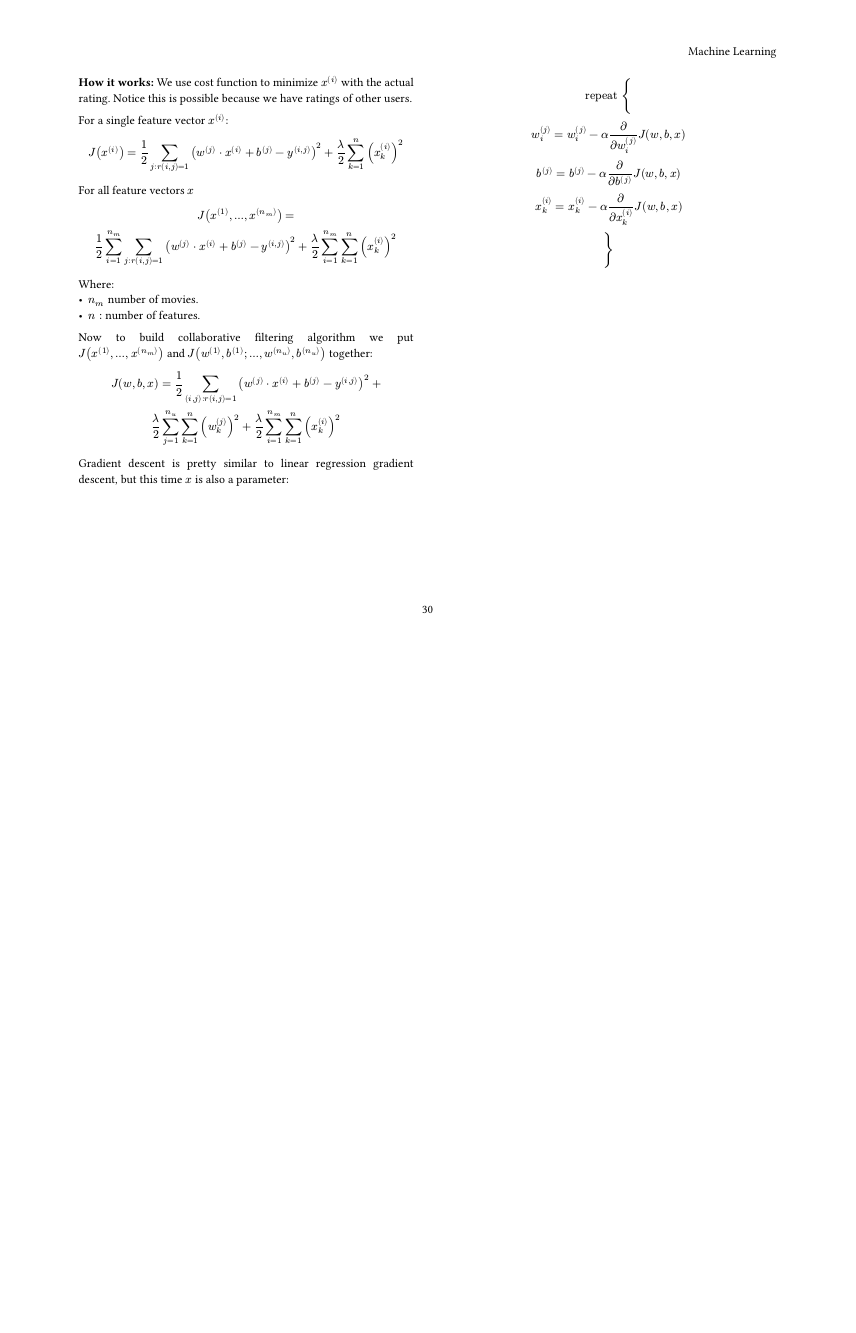
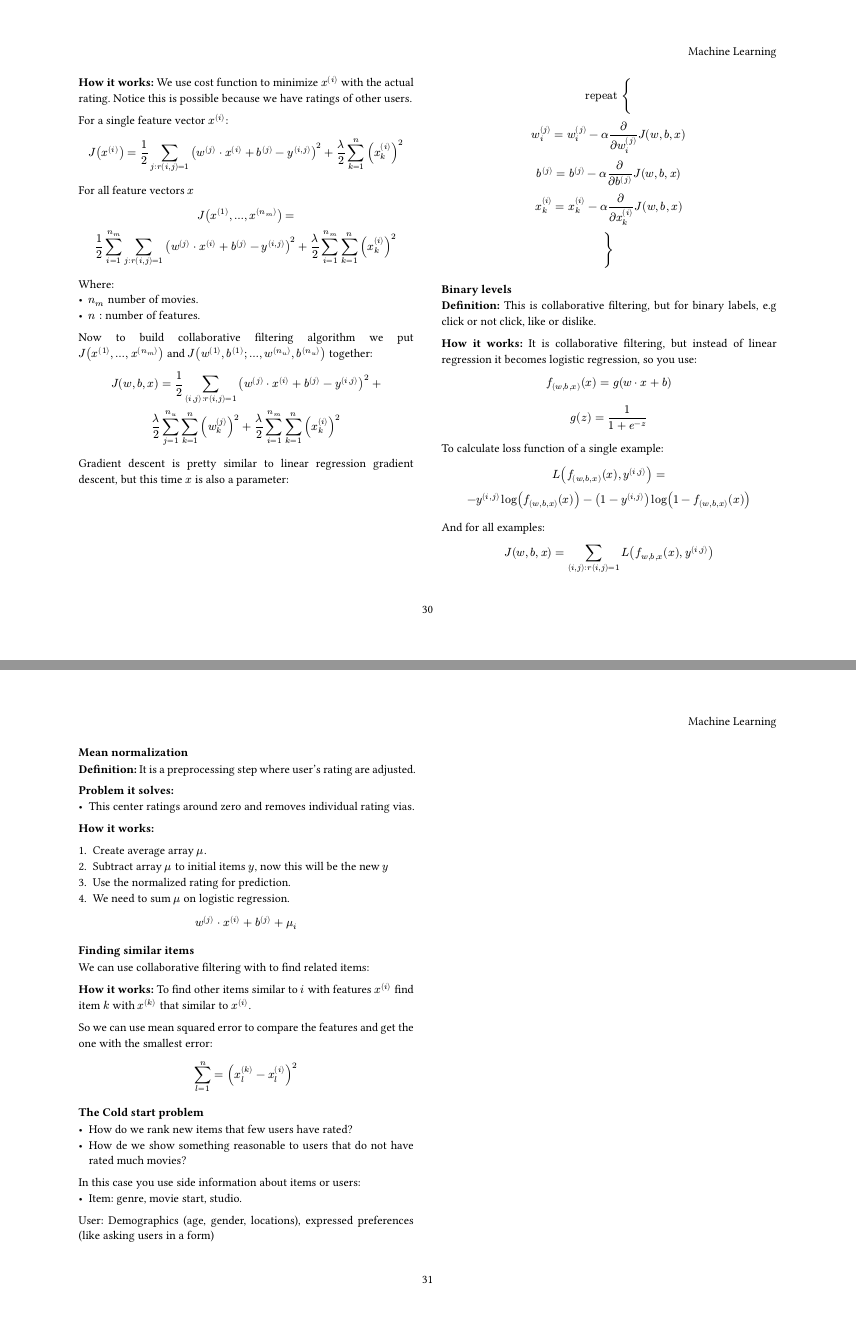
Before and after one commit to juanzq10dev/Juan-secret-vault, a Typst document (ai/machine-learning/handbook/main.typ, which reads ai/machine-learning/handbook/14-recommender-systems/page.typ): page 30 of 30 before the commit and pages 30 and 31 of 32 after it, the two joined at a grey line, the shorter picture padded with empty space. Compiled offline with Typst 0.15.

Commit message:
Complete notes of collaborative filtering

```diff
--- a/ai/machine-learning/handbook/14-recommender-systems/page.typ
+++ b/ai/machine-learning/handbook/14-recommender-systems/page.typ
@@ -94,3 +94,70 @@ $
     x_k^((i)) = x_k^((i)) - alpha partial / ( partial x_k^((i)) ) J(w, b,x) \
   }
 $
+
+=== Binary levels
+*Definition:* This is collaborative filtering, but for binary labels, e.g click or not click, like or dislike.
+
+*How it works:*
+It is collaborative filtering, but instead of linear regression it becomes logistic regression, so you use:
+
+$
+  f_( (w, b, x) )(x) = g(w dot x + b)
+$
+
+$
+  g(z) = 1 / ( 1 + e^(-z) )
+$
+
+To calculate loss function of a single example:
+
+$
+  L(f_( (w, b, x) )(x), y^((i,j)) )= \ - y^((i,j)) log (f_( (w, b, x) )(x)) - ( 1 - y^((i, j)) ) log (1 - f_( (w, b, x) )(x))
+$
+
+And for all examples:
+$
+  J (w, b, x) = sum_( (i, j):r(i, j) = 1 ) L ( f_(w, b, x) (x), y^((i, j)) )
+$
+
+=== Mean normalization
+
+*Definition:* It is a preprocessing step where user's rating are adjusted.
+
+*Problem it solves:*
+- This center ratings around zero and removes individual rating vias.
+
+*How it works:*
+
++ Create average array $mu$.
++ Subtract array $mu$ to initial items $y$, now this will be the new $y$
++ Use the normalized rating for prediction.
++ We need to sum $mu$ on logistic regression.
+$
+  w^((j)) dot x^((i)) + b^((j)) + mu_i
+$
+
+=== Finding similar items
+We can use collaborative filtering with to find related items:
+
+*How it works:*
+To find other items similar to $i$ with features $x^((i))$ find item $k$ with $x^((k))$ that similar to $x^((i))$.
+
+So we can use mean squared error to compare the features and get the one with the smallest error:
+
+$
+  sum_(l = 1)^n = ( x_l^((k)) - x_l^((i)) )^2
+$
+
+=== The Cold start problem
+- How do we rank new items that few users have rated?
+- How de we show something reasonable to users that do not have rated much movies?
+
+In this case you use side information about items or users:
+- Item: genre, movie start, studio.
+User: Demographics (age, gender, locations), expressed preferences (like asking users in a form)
+
+
+#pagebreak()
+
+== Content based filtering
```
